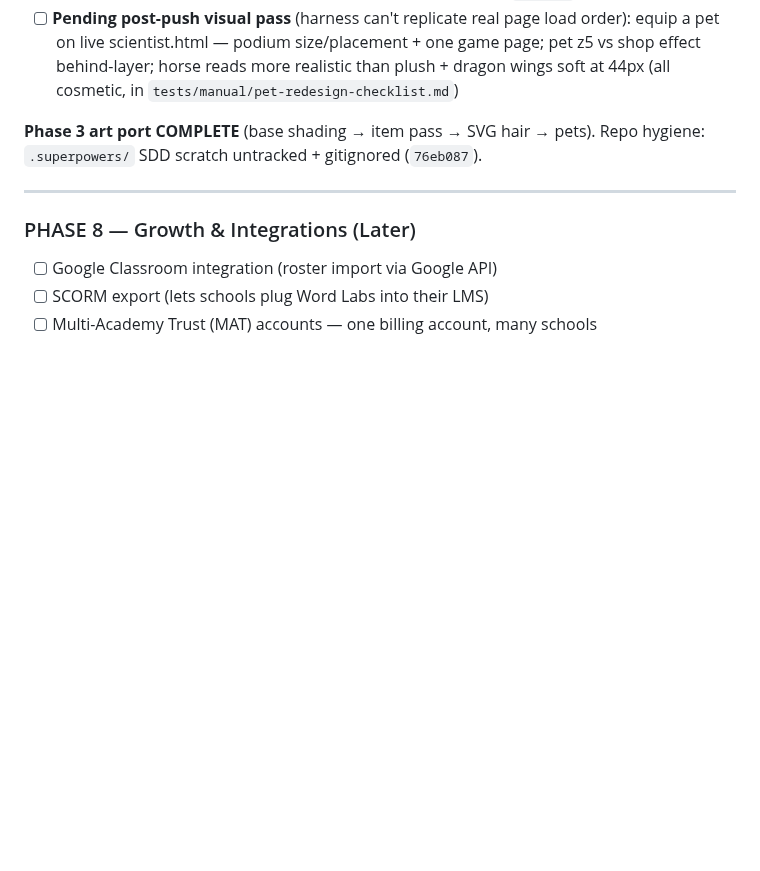
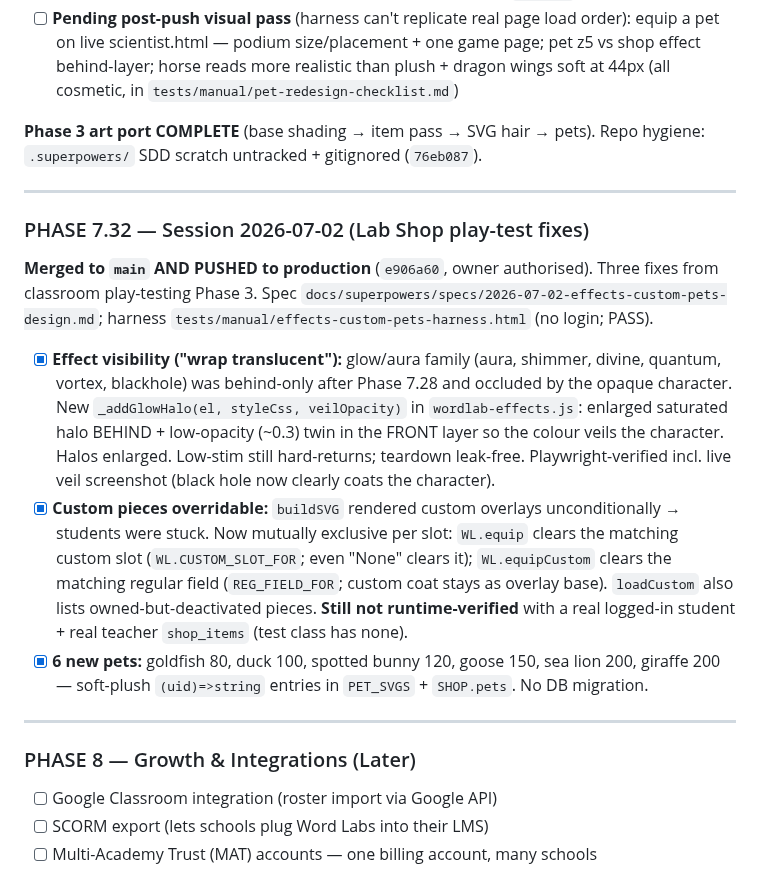
Before and after one commit to NickD135/morphology-builder, a Markdown page: CLAUDE.md, the part around the change. Drawn GitHub-style; blank space fills up the shorter version.

Commit message:
docs(roadmap): Phase 7.32 — Lab Shop play-test fixes (effects/custom/pets)
Co-Authored-By: Claude Opus 4.8 <noreply@anthropic.com>

```diff
--- a/CLAUDE.md
+++ b/CLAUDE.md
@@ -1729,6 +1729,16 @@ plan: `docs/superpowers/plans/2026-07-01-svg-hair.md`. Branch `feat/svg-hair`, m
 - [ ] **Pending post-push visual pass** (harness can't replicate real page load order): equip a pet on live scientist.html — podium size/placement + one game page; pet z5 vs shop effect behind-layer; horse reads more realistic than plush + dragon wings soft at 44px (all cosmetic, in `tests/manual/pet-redesign-checklist.md`)
 
 **Phase 3 art port COMPLETE** (base shading → item pass → SVG hair → pets). Repo hygiene: `.superpowers/` SDD scratch untracked + gitignored (`76eb087`).
+
+---
+
+### PHASE 7.32 — Session 2026-07-02 (Lab Shop play-test fixes)
+
+**Merged to `main` AND PUSHED to production** (`e906a60`, owner authorised). Three fixes from classroom play-testing Phase 3. Spec `docs/superpowers/specs/2026-07-02-effects-custom-pets-design.md`; harness `tests/manual/effects-custom-pets-harness.html` (no login; PASS).
+
+- [x] **Effect visibility ("wrap translucent"):** glow/aura family (aura, shimmer, divine, quantum, vortex, blackhole) was behind-only after Phase 7.28 and occluded by the opaque character. New `_addGlowHalo(el, styleCss, veilOpacity)` in `wordlab-effects.js`: enlarged saturated halo BEHIND + low-opacity (~0.3) twin in the FRONT layer so the colour veils the character. Halos enlarged. Low-stim still hard-returns; teardown leak-free. Playwright-verified incl. live veil screenshot (black hole now clearly coats the character).
+- [x] **Custom pieces overridable:** `buildSVG` rendered custom overlays unconditionally → students were stuck. Now mutually exclusive per slot: `WL.equip` clears the matching custom slot (`WL.CUSTOM_SLOT_FOR`; even "None" clears it); `WL.equipCustom` clears the matching regular field (`REG_FIELD_FOR`; custom coat stays as overlay base). `loadCustom` also lists owned-but-deactivated pieces. **Still not runtime-verified** with a real logged-in student + real teacher `shop_items` (test class has none).
+- [x] **6 new pets:** goldfish 80, duck 100, spotted bunny 120, goose 150, sea lion 200, giraffe 200 — soft-plush `(uid)=>string` entries in `PET_SVGS` + `SHOP.pets`. No DB migration.
 
 ---
 
```
